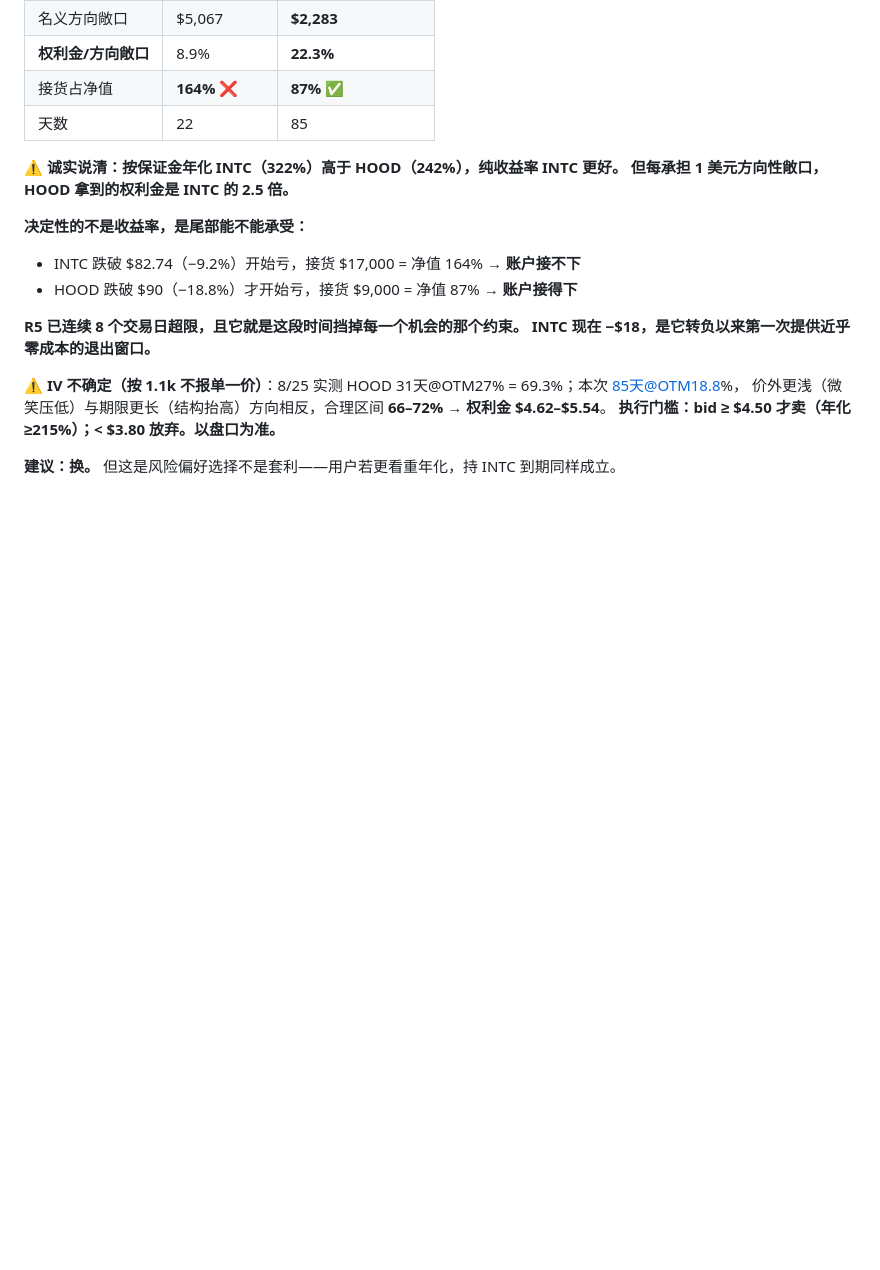
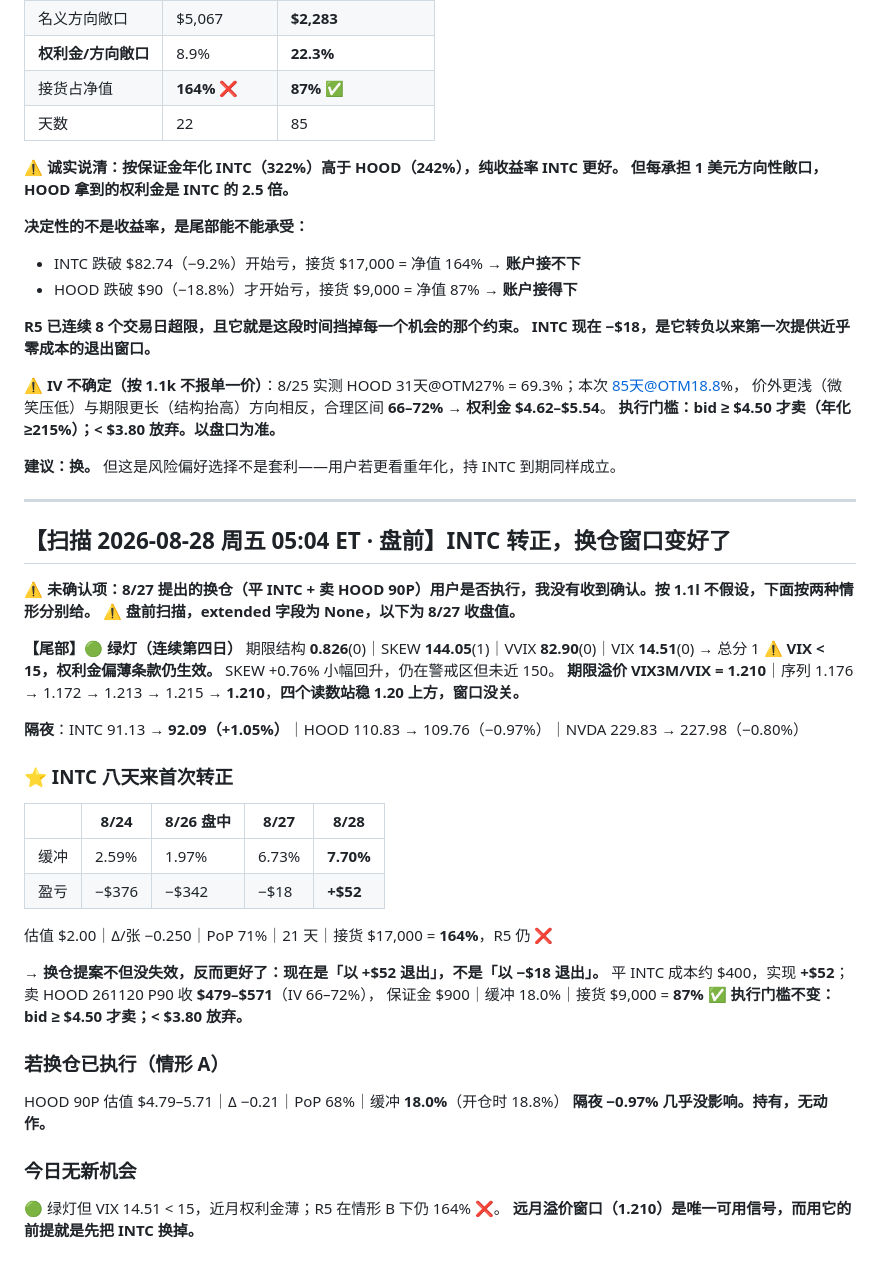
Before and after one commit to zhenyuanhuang358/work, a Markdown page: memory/state/options-journal.md, the part around the change. Rendered like a GitHub page; blank space fills up the shorter version.

Commit message:
journal: 8/28 盘前 — INTC 八天来首次转正(+$52)，换仓窗口改善
Co-Authored-By: Claude Opus 5 <noreply@anthropic.com>
Claude-Session: https://claude.ai/code/session_01FvBHxkHUWAaH12ySdddETF

```diff
--- a/memory/state/options-journal.md
+++ b/memory/state/options-journal.md
@@ -1372,3 +1372,37 @@ $0.83 市价平 = **+$217**｜$0.75 限价 = +$225｜**差额仅 $8，不值得
 **执行门槛：bid ≥ $4.50 才卖（年化 ≥215%）；< $3.80 放弃。以盘口为准。**
 
 **建议：换。** 但这是风险偏好选择不是套利——用户若更看重年化，持 INTC 到期同样成立。
+
+---
+
+## 【扫描 2026-08-28 周五 05:04 ET · 盘前】INTC 转正，换仓窗口变好了
+
+**⚠ 未确认项：8/27 提出的换仓（平 INTC + 卖 HOOD 90P）用户是否执行，我没有收到确认。按 1.1l 不假设，下面按两种情形分别给。**
+**⚠ 盘前扫描，extended 字段为 None，以下为 8/27 收盘值。**
+
+**【尾部】🟢 绿灯（连续第四日）**
+期限结构 **0.826**(0)｜SKEW **144.05**(1)｜VVIX **82.90**(0)｜VIX **14.51**(0) → 总分 1
+**⚠ VIX < 15，权利金偏薄条款仍生效。** SKEW +0.76% 小幅回升，仍在警戒区但未近 150。
+**期限溢价 VIX3M/VIX = 1.210**｜序列 1.176 → 1.172 → 1.213 → 1.215 → **1.210**，**四个读数站稳 1.20 上方，窗口没关。**
+
+**隔夜**：INTC 91.13 → **92.09（+1.05%）**｜HOOD 110.83 → 109.76（−0.97%）｜NVDA 229.83 → 227.98（−0.80%）
+
+### ⭐ INTC 八天来首次转正
+| | 8/24 | 8/26 盘中 | 8/27 | **8/28** |
+|---|---|---|---|---|
+| 缓冲 | 2.59% | 1.97% | 6.73% | **7.70%** |
+| 盈亏 | −$376 | −$342 | −$18 | **+$52** |
+估值 $2.00｜Δ/张 −0.250｜PoP 71%｜21 天｜接货 $17,000 = **164%**，R5 仍 ❌
+
+**→ 换仓提案不但没失效，反而更好了：现在是「以 +$52 退出」，不是「以 −$18 退出」。**
+平 INTC 成本约 $400，实现 **+$52**；卖 HOOD 261120 P90 收 **$479–$571**（IV 66–72%），
+保证金 $900｜缓冲 18.0%｜接货 $9,000 = **87% ✅**
+**执行门槛不变：bid ≥ $4.50 才卖；< $3.80 放弃。**
+
+### 若换仓已执行（情形 A）
+HOOD 90P 估值 $4.79–5.71｜Δ −0.21｜PoP 68%｜缓冲 **18.0%**（开仓时 18.8%）
+**隔夜 −0.97% 几乎没影响。持有，无动作。**
+
+### 今日无新机会
+🟢 绿灯但 VIX 14.51 < 15，近月权利金薄；R5 在情形 B 下仍 164% ❌。
+**远月溢价窗口（1.210）是唯一可用信号，而用它的前提就是先把 INTC 换掉。**
```
